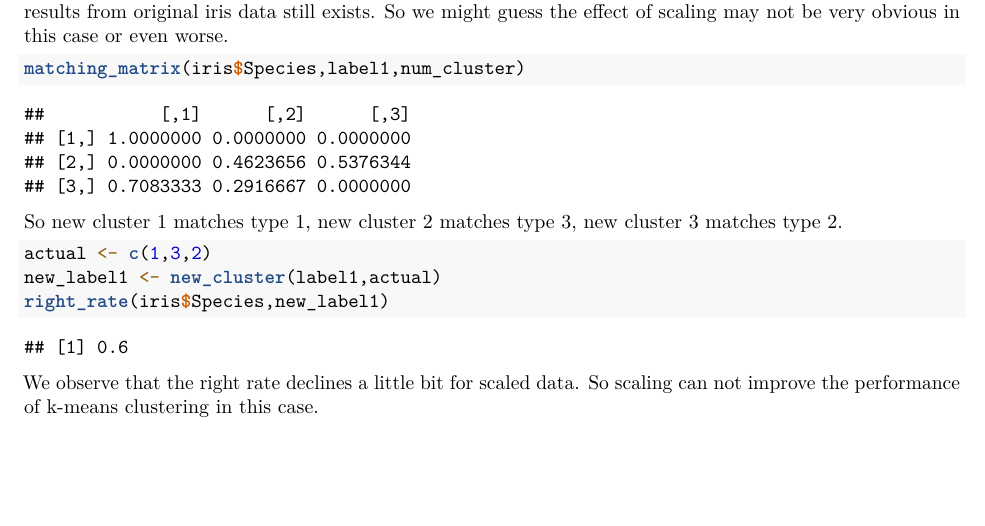
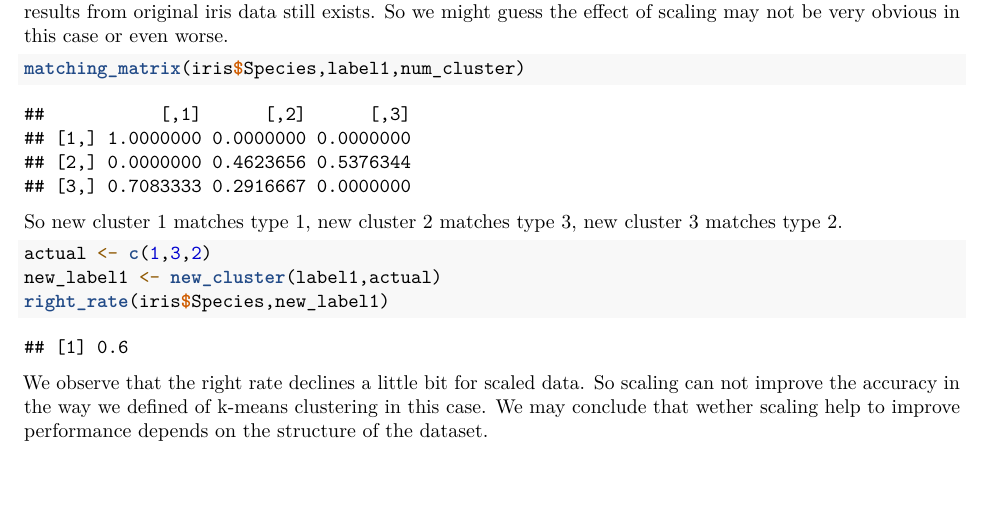
Before and after one commit to wendy182/37810_Final-Project, an R Markdown document (K-means_report.Rmd): part of page 5 of 5, cut so that both start at the same text. Rendered offline with R 4.5, knitr and Pandoc, then LaTeX, with nearby package versions; some code elsewhere in the file could not run offline.

Commit message:
Adding conclusion

````diff
--- a/K-means_report.Rmd
+++ b/K-means_report.Rmd
@@ -198,4 +198,4 @@ new_label1 <- new_cluster(label1,actual)
 right_rate(iris$Species,new_label1)
 ```
 
- We observe that the right rate declines a little bit for scaled data. So scaling can not improve the performance of k-means clustering in this case.
+We observe that the right rate declines a little bit for scaled data. So scaling can not improve the accuracy in the way we defined of k-means clustering in this case. We may conclude that wether scaling help to improve performance depends on the structure of the dataset.
````
